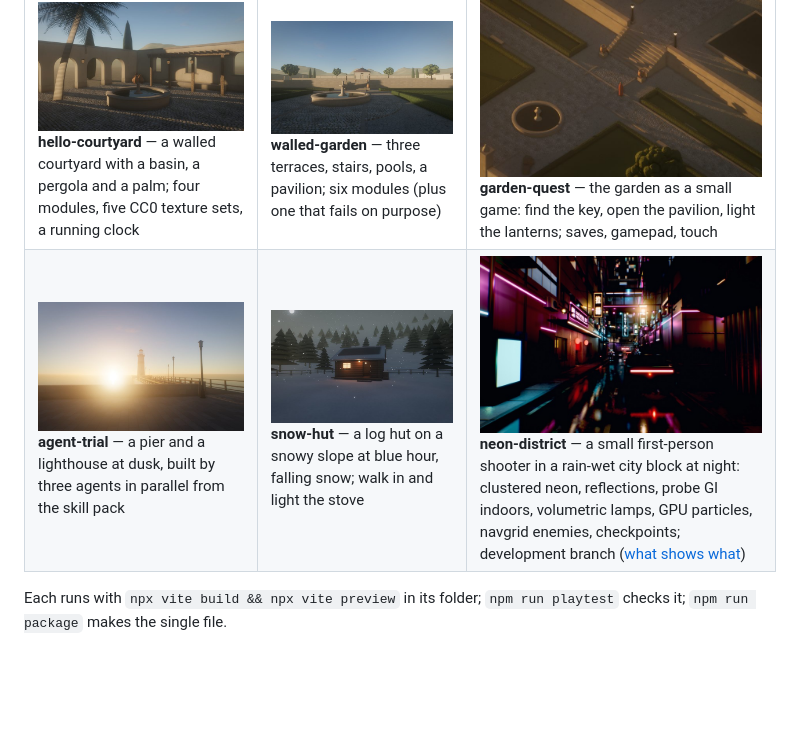
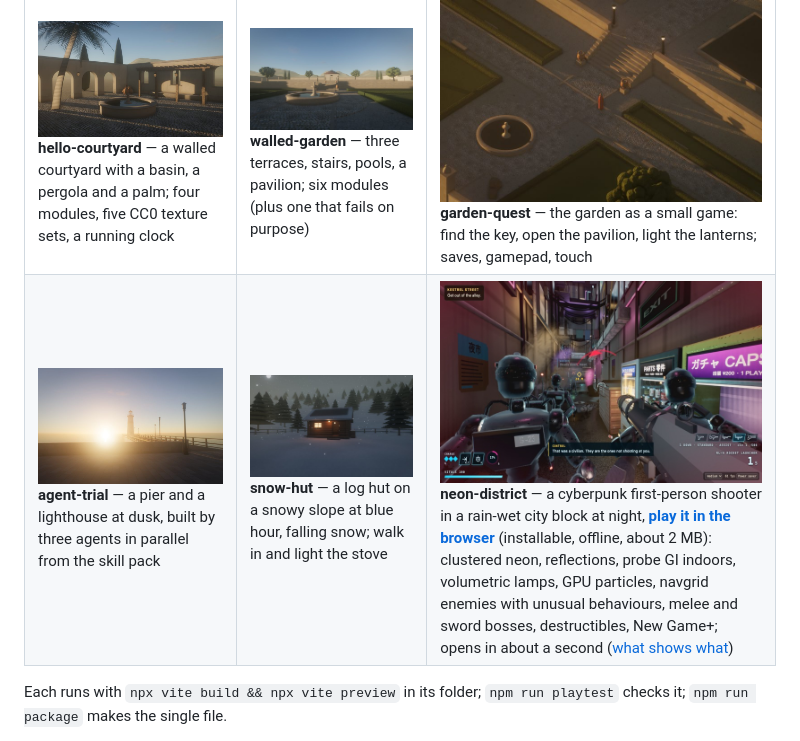
Before and after one commit to paraldaMeta/mirage-engine, a Markdown page: README.md, the part around the change. Drawn GitHub-style; pictures changed too: docs/media/examples/neon-district.jpg; blank space fills up the shorter version.

Commit message:
README and NOTES: neon-district showcase row (play link, new frame, what it has now)
Co-Authored-By: Claude Sonnet 5.5 <noreply@anthropic.com>

```diff
--- a/README.md
+++ b/README.md
@@ -122,7 +122,7 @@ checking the vegetation kit. It awaits its first test-machine run. The five v0.2
 | | | |
 |---|---|---|
 | ![](docs/media/examples/hello-courtyard.jpg) **hello-courtyard** — a walled courtyard with a basin, a pergola and a palm; four modules, five CC0 texture sets, a running clock | ![](docs/media/examples/walled-garden.jpg) **walled-garden** — three terraces, stairs, pools, a pavilion; six modules (plus one that fails on purpose) | ![](docs/media/examples/garden-quest.jpg) **garden-quest** — the garden as a small game: find the key, open the pavilion, light the lanterns; saves, gamepad, touch |
-| ![](docs/media/examples/agent-trial.jpg) **agent-trial** — a pier and a lighthouse at dusk, built by three agents in parallel from the skill pack | ![](docs/media/examples/snow-hut.jpg) **snow-hut** — a log hut on a snowy slope at blue hour, falling snow; walk in and light the stove | ![](docs/media/examples/neon-district.jpg) **neon-district** — a small first-person shooter in a rain-wet city block at night: clustered neon, reflections, probe GI indoors, volumetric lamps, GPU particles, navgrid enemies, checkpoints; development branch ([what shows what](examples/neon-district/NOTES.md)) |
+| ![](docs/media/examples/agent-trial.jpg) **agent-trial** — a pier and a lighthouse at dusk, built by three agents in parallel from the skill pack | ![](docs/media/examples/snow-hut.jpg) **snow-hut** — a log hut on a snowy slope at blue hour, falling snow; walk in and light the stove | ![](docs/media/examples/neon-district.jpg) **neon-district** — a cyberpunk first-person shooter in a rain-wet city block at night, **[play it in the browser](https://paraldameta.github.io/mirage-engine/)** (installable, offline, about 2 MB): clustered neon, reflections, probe GI indoors, volumetric lamps, GPU particles, navgrid enemies with unusual behaviours, melee and sword bosses, destructibles, New Game+; opens in about a second ([what shows what](examples/neon-district/NOTES.md)) |
 
 Each runs with `npx vite build && npx vite preview` in its folder; `npm run playtest` checks it; `npm run package`
 makes the single file.
```
Also changed, not shown: README.zh-CN.md (+1 -1 lines), examples/neon-district/NOTES.md (+3 -1 lines).
